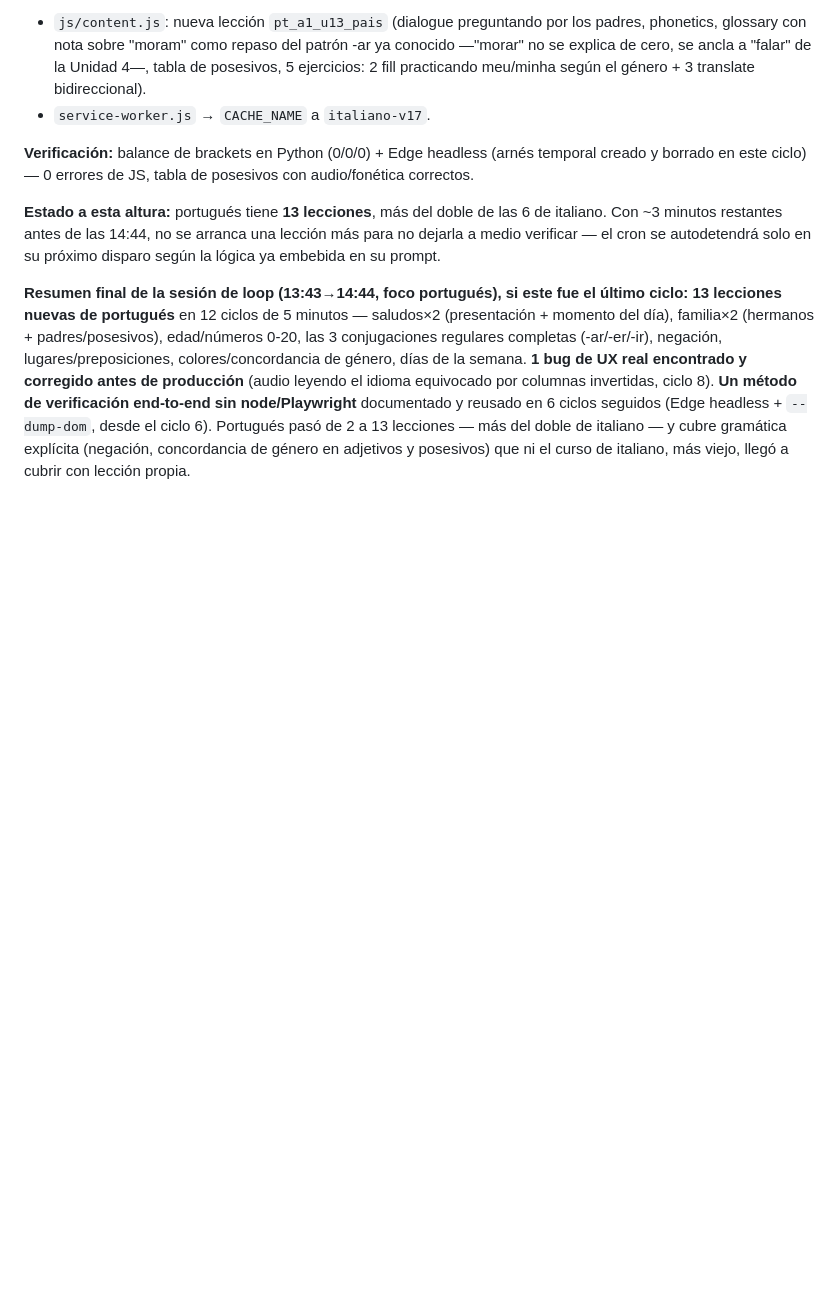
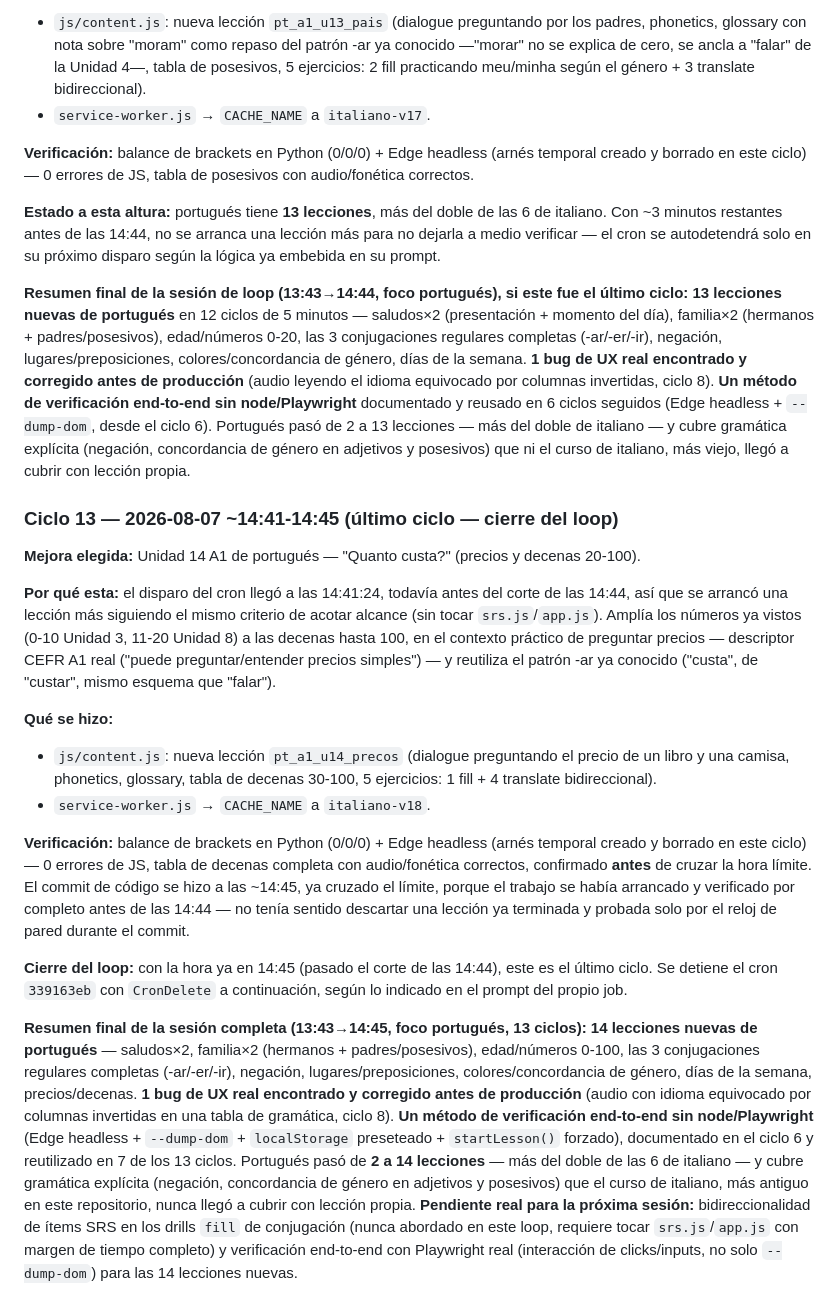
Before and after one commit to Kesanti12/Idiomas, a Markdown page: memory.md, the part around the change. Drawn GitHub-style; blank space fills up the shorter version.

Commit message:
Registra ciclo 13 y cierre de la sesion del loop de portugues en memory.md

```diff
--- a/memory.md
+++ b/memory.md
@@ -1171,3 +1171,47 @@ node/Playwright** documentado y reusado en 6 ciclos seguidos (Edge headless +
 `--dump-dom`, desde el ciclo 6). Portugués pasó de 2 a 13 lecciones — más del doble de
 italiano — y cubre gramática explícita (negación, concordancia de género en adjetivos y
 posesivos) que ni el curso de italiano, más viejo, llegó a cubrir con lección propia.
+
+### Ciclo 13 — 2026-08-07 ~14:41-14:45 (último ciclo — cierre del loop)
+**Mejora elegida:** Unidad 14 A1 de portugués — "Quanto custa?" (precios y decenas 20-100).
+
+**Por qué esta:** el disparo del cron llegó a las 14:41:24, todavía antes del corte de las
+14:44, así que se arrancó una lección más siguiendo el mismo criterio de acotar alcance
+(sin tocar `srs.js`/`app.js`). Amplía los números ya vistos (0-10 Unidad 3, 11-20 Unidad 8)
+a las decenas hasta 100, en el contexto práctico de preguntar precios — descriptor CEFR A1
+real ("puede preguntar/entender precios simples") — y reutiliza el patrón -ar ya conocido
+("custa", de "custar", mismo esquema que "falar").
+
+**Qué se hizo:**
+- `js/content.js`: nueva lección `pt_a1_u14_precos` (dialogue preguntando el precio de un
+  libro y una camisa, phonetics, glossary, tabla de decenas 30-100, 5 ejercicios: 1 fill +
+  4 translate bidireccional).
+- `service-worker.js` → `CACHE_NAME` a `italiano-v18`.
+
+**Verificación:** balance de brackets en Python (0/0/0) + Edge headless (arnés temporal
+creado y borrado en este ciclo) — 0 errores de JS, tabla de decenas completa con
+audio/fonética correctos, confirmado **antes** de cruzar la hora límite. El commit de
+código se hizo a las ~14:45, ya cruzado el límite, porque el trabajo se había arrancado y
+verificado por completo antes de las 14:44 — no tenía sentido descartar una lección ya
+terminada y probada solo por el reloj de pared durante el commit.
+
+**Cierre del loop:** con la hora ya en 14:45 (pasado el corte de las 14:44), este es el
+último ciclo. Se detiene el cron `339163eb` con `CronDelete` a continuación, según lo
+indicado en el prompt del propio job.
+
+**Resumen final de la sesión completa (13:43→14:45, foco portugués, 13 ciclos):**
+**14 lecciones nuevas de portugués** — saludos×2, familia×2 (hermanos + padres/posesivos),
+edad/números 0-100, las 3 conjugaciones regulares completas (-ar/-er/-ir), negación,
+lugares/preposiciones, colores/concordancia de género, días de la semana, precios/decenas.
+**1 bug de UX real encontrado y corregido antes de producción** (audio con idioma
+equivocado por columnas invertidas en una tabla de gramática, ciclo 8). **Un método de
+verificación end-to-end sin node/Playwright** (Edge headless + `--dump-dom` +
+`localStorage` preseteado + `startLesson()` forzado), documentado en el ciclo 6 y
+reutilizado en 7 de los 13 ciclos. Portugués pasó de **2 a 14 lecciones** — más del doble
+de las 6 de italiano — y cubre gramática explícita (negación, concordancia de género en
+adjetivos y posesivos) que el curso de italiano, más antiguo en este repositorio, nunca
+llegó a cubrir con lección propia. **Pendiente real para la próxima sesión:**
+bidireccionalidad de ítems SRS en los drills `fill` de conjugación (nunca abordado en este
+loop, requiere tocar `srs.js`/`app.js` con margen de tiempo completo) y verificación
+end-to-end con Playwright real (interacción de clicks/inputs, no solo `--dump-dom`) para
+las 14 lecciones nuevas.
```
